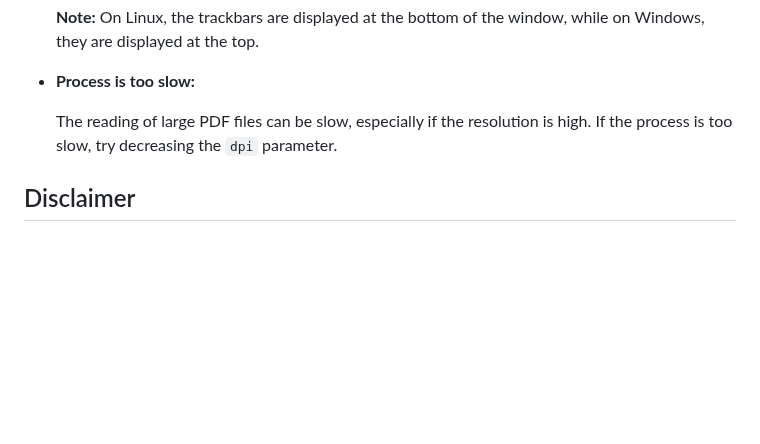
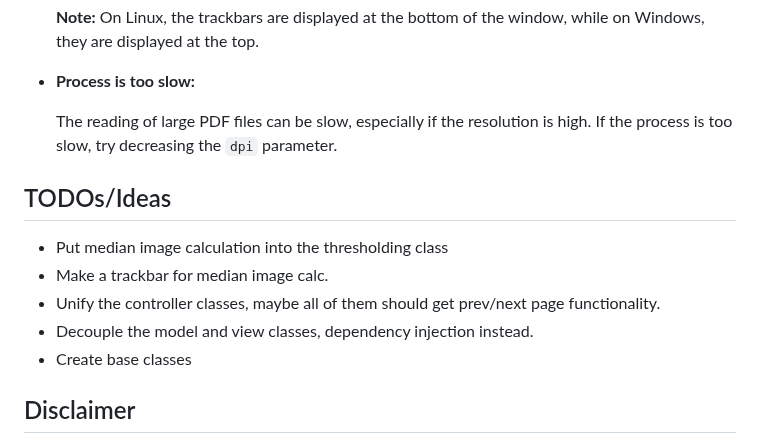
Before and after one commit to banatibalazs/pdf-watermark-remover, a Markdown page: README.md, the part around the change. Drawn GitHub-style; blank space fills up the shorter version.

```diff
--- a/README.md
+++ b/README.md
@@ -126,6 +126,13 @@ python remover.py input.pdf output.pdf --dpi 300 --max_width 1920 --max_height 1
 
    The reading of large PDF files can be slow, especially if the resolution is high. If the process is too slow, try decreasing the `dpi` parameter.
 
+## TODOs/Ideas
+
+- Put median image calculation into the thresholding class
+- Make a trackbar for median image calc.
+- Unify the controller classes, maybe all of them should get prev/next page functionality.
+- Decouple the model and view classes, dependency injection instead.
+- Create base classes
 
 ## Disclaimer
 
```
